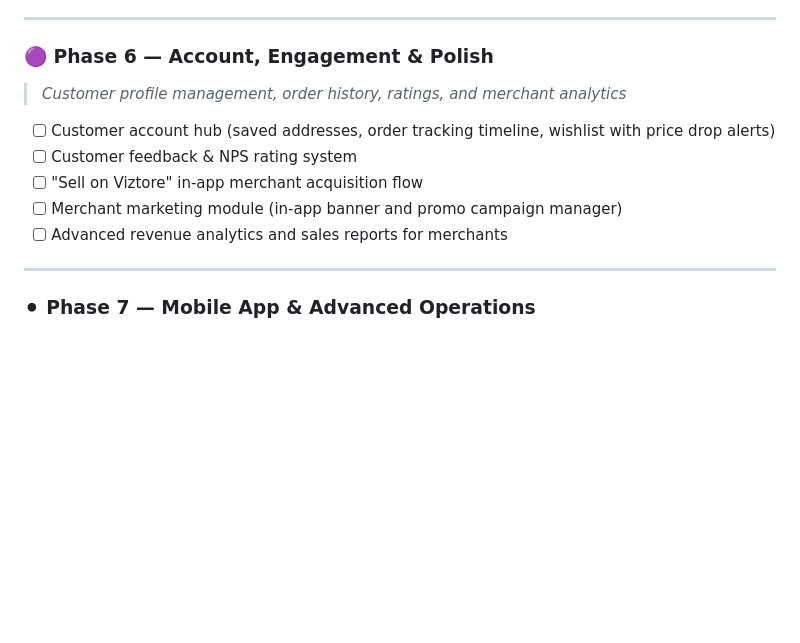
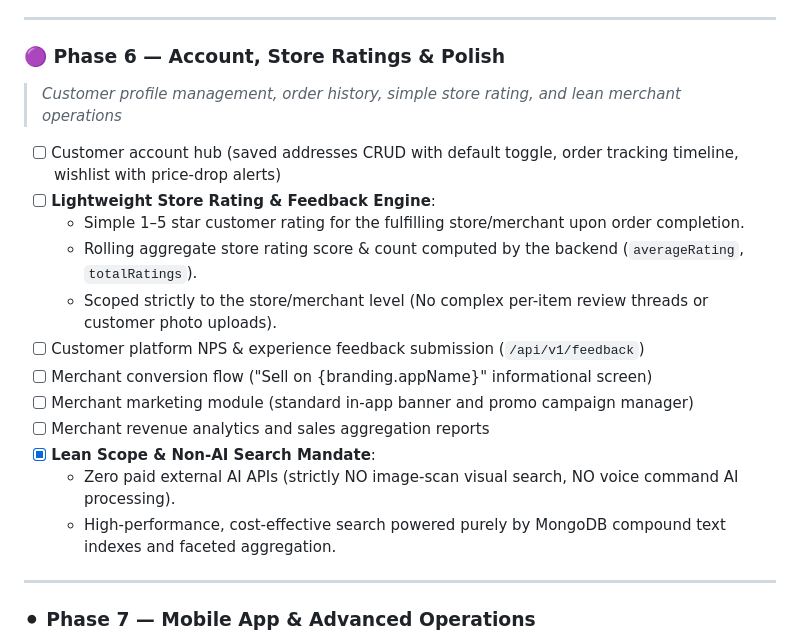
Before and after one commit to UtkarshShrivastava1/qucom-platform-root, a Markdown page: progress_tracker.md, the part around the change. Drawn GitHub-style; blank space fills up the shorter version.

Commit message:
docs(scope): update Phase 6 planning for lean store-level ratings and non-AI search mandate

```diff
--- a/progress_tracker.md
+++ b/progress_tracker.md
@@ -160,14 +160,21 @@ graph TB
 
 ---
 
-### 🟣 Phase 6 — Account, Engagement & Polish
-> *Customer profile management, order history, ratings, and merchant analytics*
+### 🟣 Phase 6 — Account, Store Ratings & Polish
+> *Customer profile management, order history, simple store rating, and lean merchant operations*
 
-- [ ] Customer account hub (saved addresses, order tracking timeline, wishlist with price drop alerts)
-- [ ] Customer feedback & NPS rating system
-- [ ] "Sell on Viztore" in-app merchant acquisition flow
-- [ ] Merchant marketing module (in-app banner and promo campaign manager)
-- [ ] Advanced revenue analytics and sales reports for merchants
+- [ ] Customer account hub (saved addresses CRUD with default toggle, order tracking timeline, wishlist with price-drop alerts)
+- [ ] **Lightweight Store Rating & Feedback Engine**:
+  - Simple 1–5 star customer rating for the fulfilling store/merchant upon order completion.
+  - Rolling aggregate store rating score & count computed by the backend (`averageRating`, `totalRatings`).
+  - Scoped strictly to the store/merchant level (No complex per-item review threads or customer photo uploads).
+- [ ] Customer platform NPS & experience feedback submission (`/api/v1/feedback`)
+- [ ] Merchant conversion flow ("Sell on {branding.appName}" informational screen)
+- [ ] Merchant marketing module (standard in-app banner and promo campaign manager)
+- [ ] Merchant revenue analytics and sales aggregation reports
+- [x] **Lean Scope & Non-AI Search Mandate**:
+  - Zero paid external AI APIs (strictly NO image-scan visual search, NO voice command AI processing).
+  - High-performance, cost-effective search powered purely by MongoDB compound text indexes and faceted aggregation.
 
 ---
 
```
Also changed, not shown: progress_checklist.md (+6 -5 lines).
